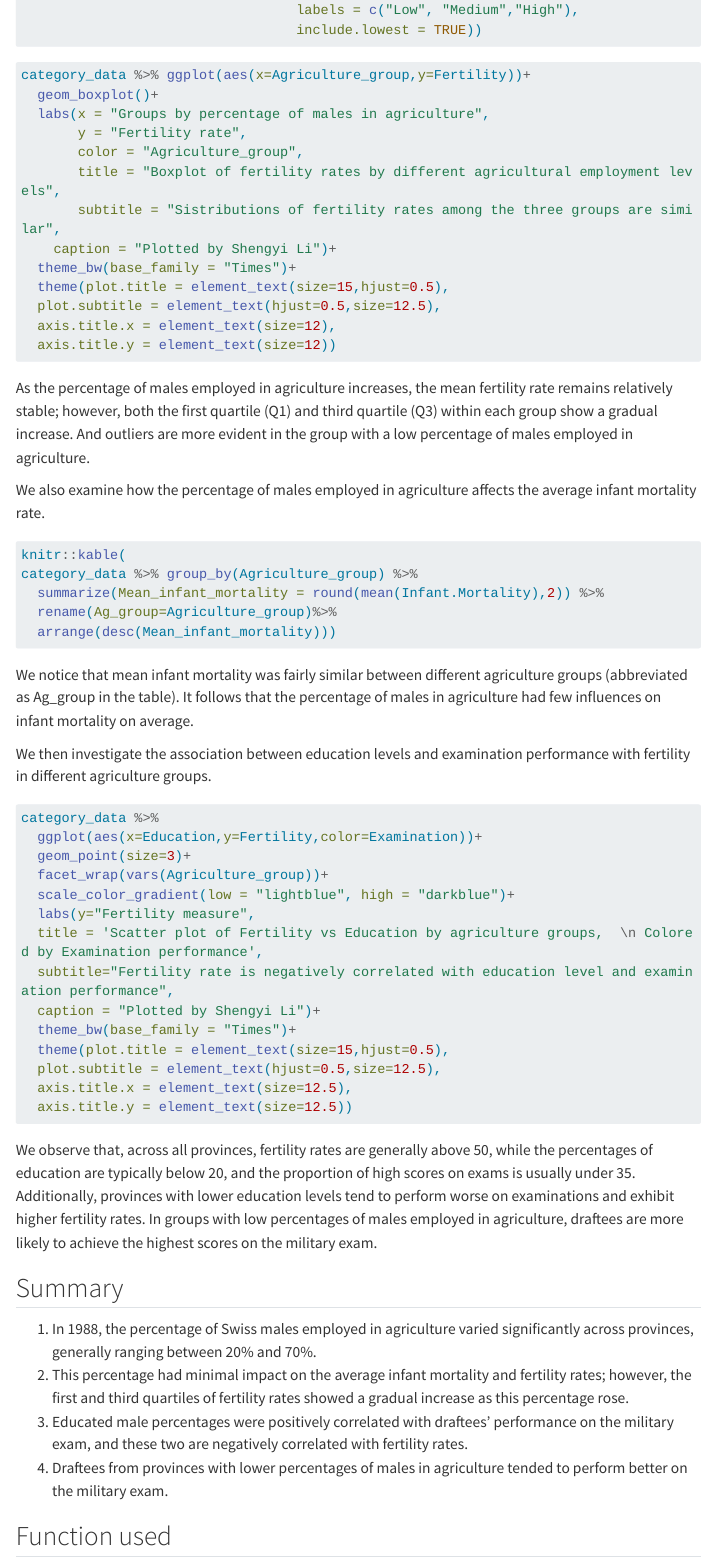
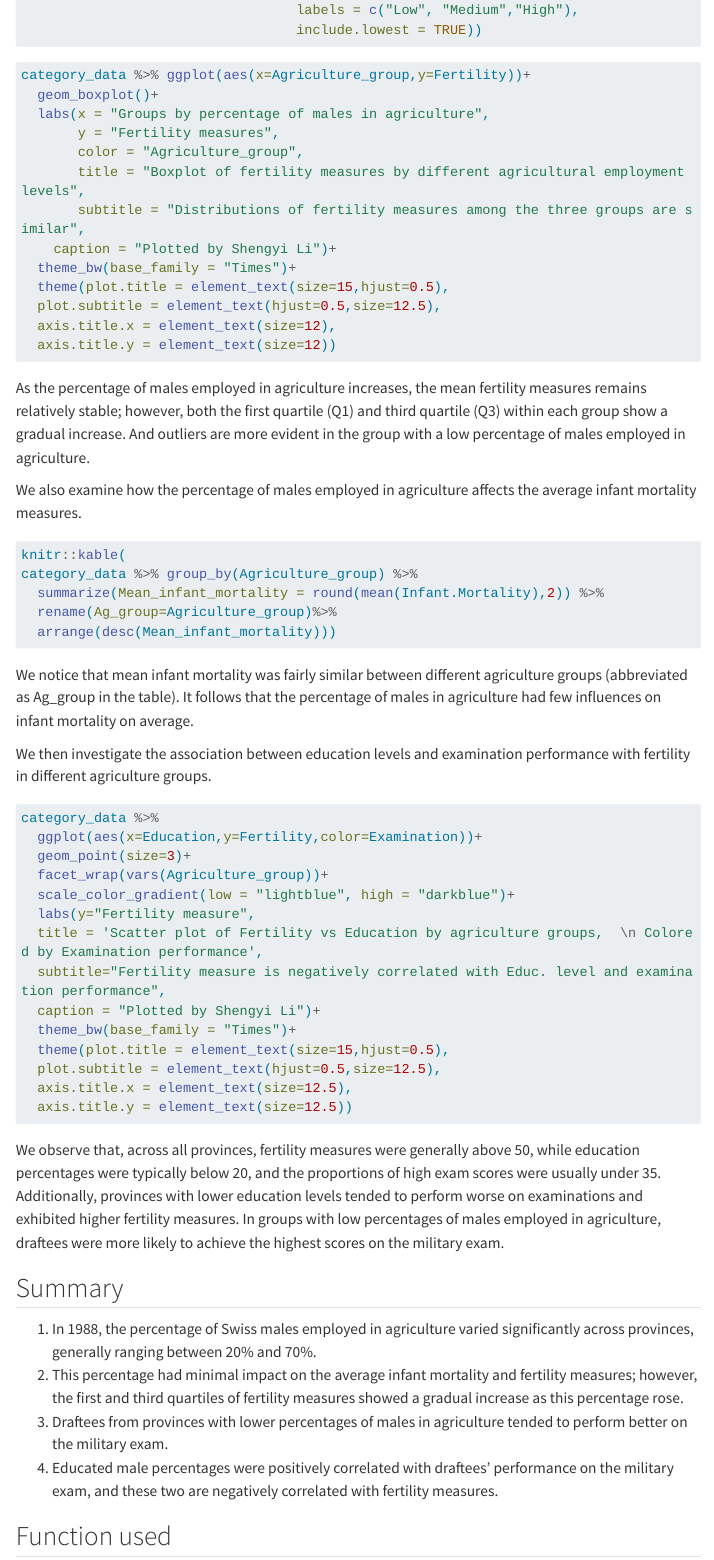
Before and after one commit to ShengyiLi1123/biostat777-intro-Shengyi-Li, a Quarto document (example_analysis.qmd): the page in a window 1100 px wide, from 2290 px down. Rendered offline with R 4.5, knitr and Pandoc in place of Quarto, with nearby package versions; the code chunks are not run, so their results and figures are left out; menus at the side of the page are left out; long lines of code are wrapped.

Commit message:
Modify the analysis part and README file - Nov 8

````diff
--- a/example_analysis.qmd
+++ b/example_analysis.qmd
@@ -103,10 +103,10 @@ category_data <- swiss %>%
 category_data %>% ggplot(aes(x=Agriculture_group,y=Fertility))+
   geom_boxplot()+
   labs(x = "Groups by percentage of males in agriculture",
-       y = "Fertility rate",
+       y = "Fertility measures",
        color = "Agriculture_group",
-       title = "Boxplot of fertility rates by different agricultural employment levels",
-       subtitle = "Sistributions of fertility rates among the three groups are similar",
+       title = "Boxplot of fertility measures by different agricultural employment levels",
+       subtitle = "Distributions of fertility measures among the three groups are similar",
     caption = "Plotted by Shengyi Li")+
   theme_bw(base_family = "Times")+
   theme(plot.title = element_text(size=15,hjust=0.5),
@@ -115,9 +115,9 @@ category_data %>% ggplot(aes(x=Agriculture_group,y=Fertility))+
   axis.title.y = element_text(size=12))
 ```
 
-As the percentage of males employed in agriculture increases, the mean fertility rate remains relatively stable; however, both the first quartile (Q1) and third quartile (Q3) within each group show a gradual increase. And outliers are more evident in the group with a low percentage of males employed in agriculture.
+As the percentage of males employed in agriculture increases, the mean fertility measures remains relatively stable; however, both the first quartile (Q1) and third quartile (Q3) within each group show a gradual increase. And outliers are more evident in the group with a low percentage of males employed in agriculture.
 
-We also examine how the percentage of males employed in agriculture affects the average infant mortality rate.
+We also examine how the percentage of males employed in agriculture affects the average infant mortality measures.
 
 ```{r agriculture_mortality}
 #| column: margin
@@ -141,7 +141,7 @@ category_data %>%
   scale_color_gradient(low = "lightblue", high = "darkblue")+
   labs(y="Fertility measure",
   title = 'Scatter plot of Fertility vs Education by agriculture groups,  \n Colored by Examination performance',
-  subtitle="Fertility rate is negatively correlated with education level and examination performance",
+  subtitle="Fertility measure is negatively correlated with Educ. level and examination performance",
   caption = "Plotted by Shengyi Li")+
   theme_bw(base_family = "Times")+
   theme(plot.title = element_text(size=15,hjust=0.5),
@@ -150,13 +150,13 @@ category_data %>%
   axis.title.y = element_text(size=12.5))
 ```
 
-We observe that, across all provinces, fertility rates are generally above 50, while the percentages of education are typically below 20, and the proportion of high scores on exams is usually under 35. Additionally, provinces with lower education levels tend to perform worse on examinations and exhibit higher fertility rates. In groups with low percentages of males employed in agriculture, draftees are more likely to achieve the highest scores on the military exam.
+We observe that, across all provinces, fertility measures were generally above 50, while education percentages were typically below 20, and the proportions of high exam scores were usually under 35. Additionally, provinces with lower education levels tended to perform worse on examinations and exhibited higher fertility measures. In groups with low percentages of males employed in agriculture, draftees were more likely to achieve the highest scores on the military exam.
 
 ## Summary
 1. In 1988, the percentage of Swiss males employed in agriculture varied significantly across provinces, generally ranging between 20% and 70%.
-2. This percentage had minimal impact on the average infant mortality and fertility rates; however, the first and third quartiles of fertility rates showed a gradual increase as this percentage rose.
-3. Educated male percentages were positively correlated with draftees' performance on the military exam, and these two are negatively correlated with fertility rates.
-4. Draftees from provinces with lower percentages of males in agriculture tended to perform better on the military exam.
+2. This percentage had minimal impact on the average infant mortality and fertility measures; however, the first and third quartiles of fertility measures showed a gradual increase as this percentage rose.
+3. Draftees from provinces with lower percentages of males in agriculture tended to perform better on the military exam.
+4. Educated male percentages were positively correlated with draftees' performance on the military exam, and these two are negatively correlated with fertility measures.
 
 ## Function used
 `dplyr` package: `mutate()`, `group_by()`, `summarize()`, `arrange()`, `desc()`, and `rename()`
````
Also changed, not shown: .quarto/idx/example_analysis.qmd.json, README.md, example_analysis.qmd (6 more changed lines), 12 other files.
